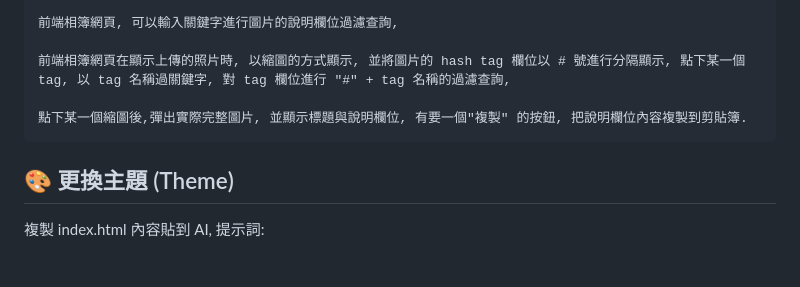
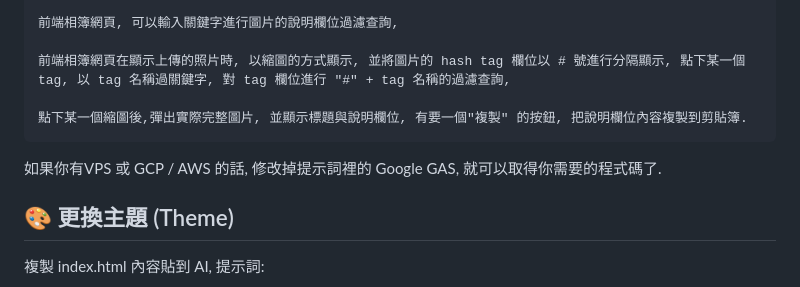
Before and after one commit to max32002/PromptNano, a Markdown page: README.md, the part around the change. GitHub-like rendering; blank space fills up the shorter version.

Commit message:
add how to deploy on NOT GAS environment.

````diff
--- a/README.md
+++ b/README.md
@@ -69,6 +69,7 @@
 
 點下某一個縮圖後,彈出實際完整圖片, 並顯示標題與說明欄位, 有要一個"複製" 的按鈕, 把說明欄位內容複製到剪貼簿.
 ```
+如果你有VPS 或 GCP / AWS 的話, 修改掉提示詞裡的 Google GAS, 就可以取得你需要的程式碼了.
 
 ## 🎨 更換主題 (Theme)
 
````
